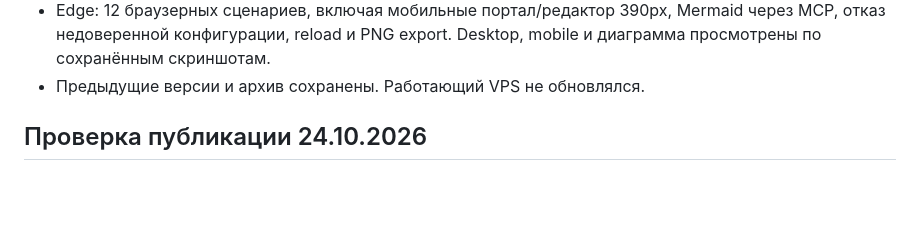
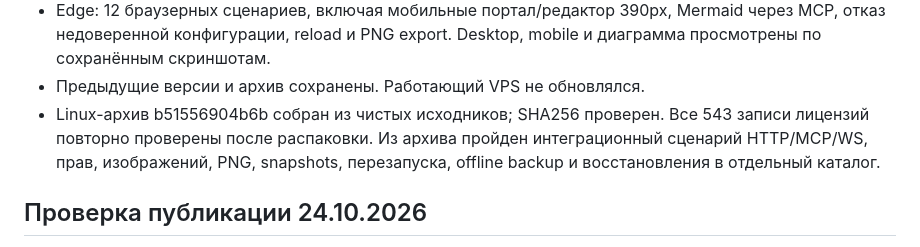
Before and after one commit to dzunnnnn-crypto/excalidraw-boards-portal, a Markdown page: docs/verification.md, the part around the change. Rendered like a GitHub page; blank space fills up the shorter version.

```diff
--- a/docs/verification.md
+++ b/docs/verification.md
@@ -14,6 +14,10 @@
   Mermaid через MCP, отказ недоверенной конфигурации, reload и PNG export.
   Desktop, mobile и диаграмма просмотрены по сохранённым скриншотам.
 - Предыдущие версии и архив сохранены. Работающий VPS не обновлялся.
+- Linux-архив b51556904b6b собран из чистых исходников; SHA256 проверен.
+  Все 543 записи лицензий повторно проверены после распаковки. Из архива
+  пройден интеграционный сценарий HTTP/MCP/WS, прав, изображений, PNG,
+  snapshots, перезапуска, offline backup и восстановления в отдельный каталог.
 
 ## Проверка публикации 24.10.2026
 
```
Also changed, not shown: README.md (+1 -1 lines), docs/security-status.md (+1 -1 lines).
